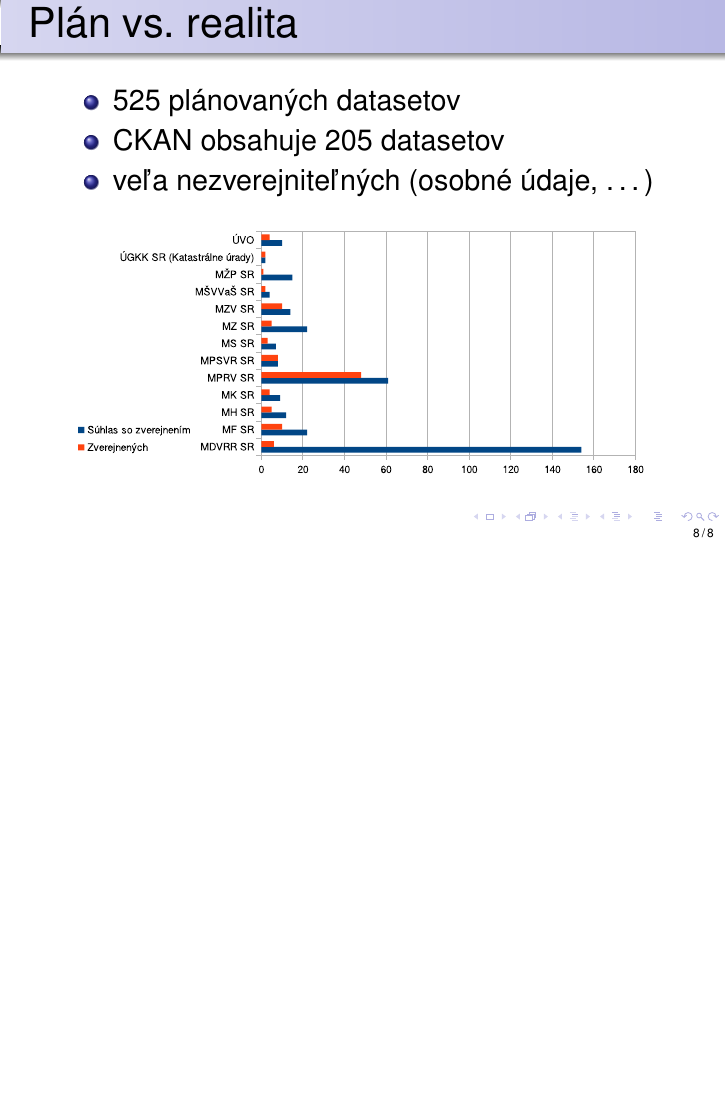
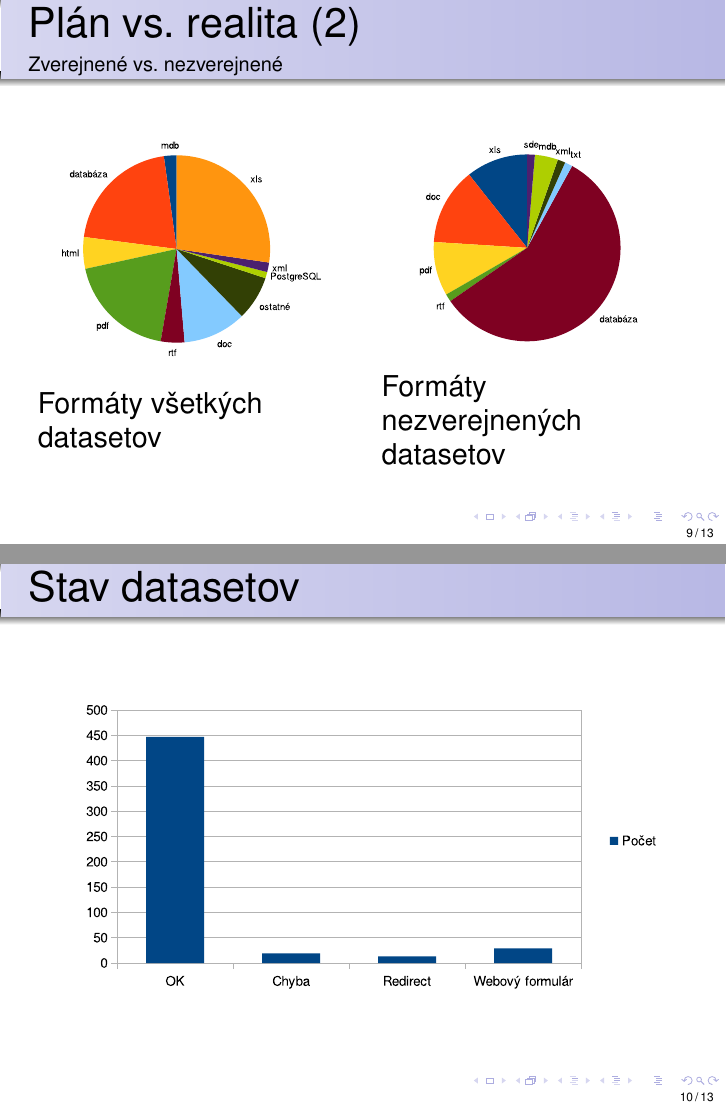
Before and after one commit to koniiiik/opendata-sk-ias, LaTeX slides (prezentacia/slides.tex): page 8 of 8 before the commit and pages 9 and 10 of 13 after it, the two joined at a grey line, the shorter picture padded with empty space. Compiled offline with pdfLaTeX.

Commit message:
0.47-th draft of slides

```diff
--- a/prezentacia/slides.tex
+++ b/prezentacia/slides.tex
@@ -95,7 +95,7 @@ Kolínek, Michal Petrucha}
     \end{columns}
 \end{frame}
 
-\begin{frame}{Plán vs. realita}
+\begin{frame}{Plán vs. realita (1)}
     \begin{itemize}
         \item 525 plánovaných datasetov
         \item CKAN obsahuje 205 datasetov
@@ -104,3 +104,20 @@ Kolínek, Michal Petrucha}
     \includegraphics[width=\textwidth]{zverejnene_prevadzkovatel}
 \end{frame}
 
+\begin{frame}{Plán vs. realita (2)}{Zverejnené vs. nezverejnené}
+    \begin{columns}
+        \column{.5\textwidth}
+        \includegraphics[width=\linewidth]{dataset_formaty}
+
+        Formáty všetkých datasetov
+
+        \column{.5\textwidth}
+        \includegraphics[width=\linewidth]{nezverejnene_formaty}
+
+        Formáty nezverejnených datasetov
+    \end{columns}
+\end{frame}
+
+\begin{frame}{Stav datasetov}
+    \includegraphics[width=\linewidth]{status}
+\end{frame}
```
Also changed, not shown: prezentacia/slides.tex (31 more changed lines).
